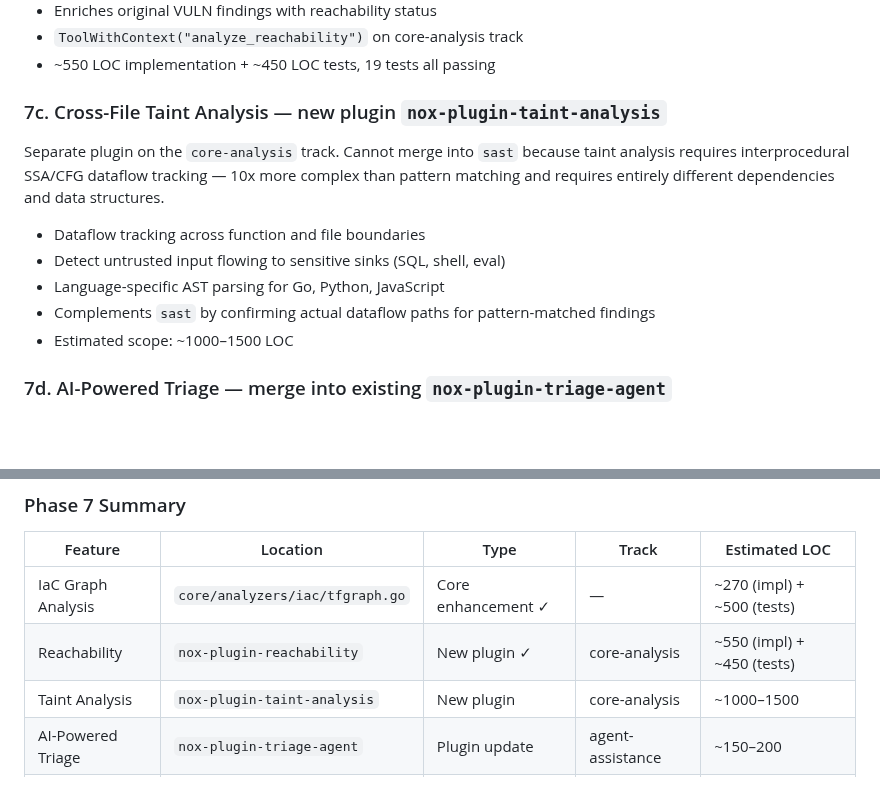
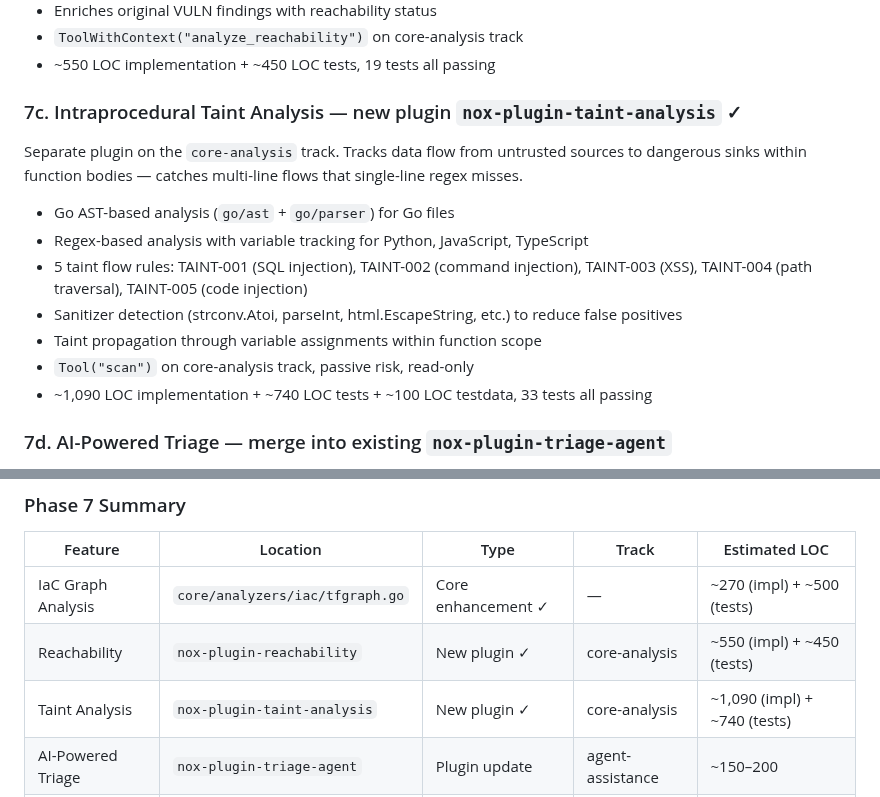
Before and after one commit to Nox-HQ/nox, a Markdown page: docs/roadmap.md, 2 parts joined by grey strips. Drawn GitHub-style; blank space fills up the shorter version.

Commit message:
docs(roadmap): mark Phase 7c taint analysis complete

```diff
--- a/docs/roadmap.md
+++ b/docs/roadmap.md
@@ -111,17 +111,18 @@ vulnerable packages as reachable, unreachable, or undetermined based on import a
 - `ToolWithContext("analyze_reachability")` on core-analysis track
 - ~550 LOC implementation + ~450 LOC tests, 19 tests all passing
 
-### 7c. Cross-File Taint Analysis — new plugin `nox-plugin-taint-analysis`
+### 7c. Intraprocedural Taint Analysis — new plugin `nox-plugin-taint-analysis` ✓
 
-Separate plugin on the `core-analysis` track. Cannot merge into `sast` because taint analysis
-requires interprocedural SSA/CFG dataflow tracking — 10x more complex than pattern matching
-and requires entirely different dependencies and data structures.
+Separate plugin on the `core-analysis` track. Tracks data flow from untrusted sources to
+dangerous sinks within function bodies — catches multi-line flows that single-line regex misses.
 
-- Dataflow tracking across function and file boundaries
-- Detect untrusted input flowing to sensitive sinks (SQL, shell, eval)
-- Language-specific AST parsing for Go, Python, JavaScript
-- Complements `sast` by confirming actual dataflow paths for pattern-matched findings
-- Estimated scope: ~1000–1500 LOC
+- Go AST-based analysis (`go/ast` + `go/parser`) for Go files
+- Regex-based analysis with variable tracking for Python, JavaScript, TypeScript
+- 5 taint flow rules: TAINT-001 (SQL injection), TAINT-002 (command injection), TAINT-003 (XSS), TAINT-004 (path traversal), TAINT-005 (code injection)
+- Sanitizer detection (strconv.Atoi, parseInt, html.EscapeString, etc.) to reduce false positives
+- Taint propagation through variable assignments within function scope
+- `Tool("scan")` on core-analysis track, passive risk, read-only
+- ~1,090 LOC implementation + ~740 LOC tests + ~100 LOC testdata, 33 tests all passing
 
 ### 7d. AI-Powered Triage — merge into existing `nox-plugin-triage-agent`
 
@@ -156,7 +157,7 @@ and risk class (active).
 |---|---|---|---|---|
 | IaC Graph Analysis | `core/analyzers/iac/tfgraph.go` | Core enhancement ✓ | — | ~270 (impl) + ~500 (tests) |
 | Reachability | `nox-plugin-reachability` | New plugin ✓ | core-analysis | ~550 (impl) + ~450 (tests) |
-| Taint Analysis | `nox-plugin-taint-analysis` | New plugin | core-analysis | ~1000–1500 |
+| Taint Analysis | `nox-plugin-taint-analysis` | New plugin ✓ | core-analysis | ~1,090 (impl) + ~740 (tests) |
 | AI-Powered Triage | `nox-plugin-triage-agent` | Plugin update | agent-assistance | ~150–200 |
 | K8s Runtime | `nox-plugin-k8s-runtime` | New plugin | dynamic-runtime | ~600–800 |
 
```
